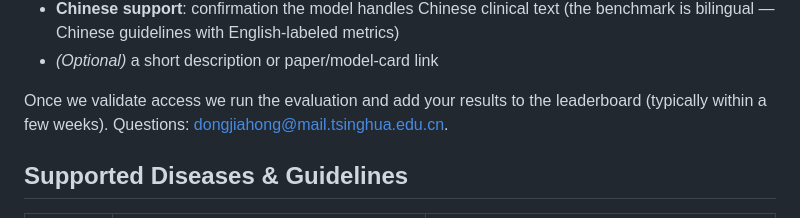
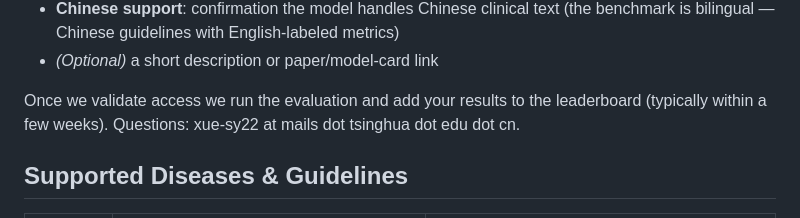
Before and after one commit to xuesyn/ClinReasoningBench, a Markdown page: README.md, the part around the change. GitHub-like rendering.

```diff
--- a/README.md
+++ b/README.md
@@ -27,7 +27,7 @@ Please be ready to provide:
 - *(Optional)* a short description or paper/model-card link
 
 Once we validate access we run the evaluation and add your results to the
-leaderboard (typically within a few weeks). Questions: [dongjiahong@mail.tsinghua.edu.cn](mailto:dongjiahong@mail.tsinghua.edu.cn).
+leaderboard (typically within a few weeks). Questions: xue-sy22 at mails dot tsinghua dot edu dot cn.
 
 ## Supported Diseases & Guidelines
 
```
